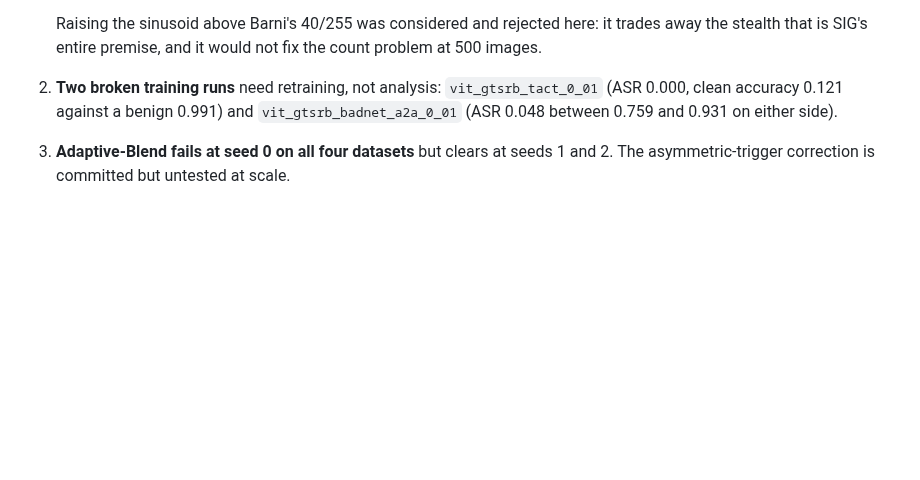
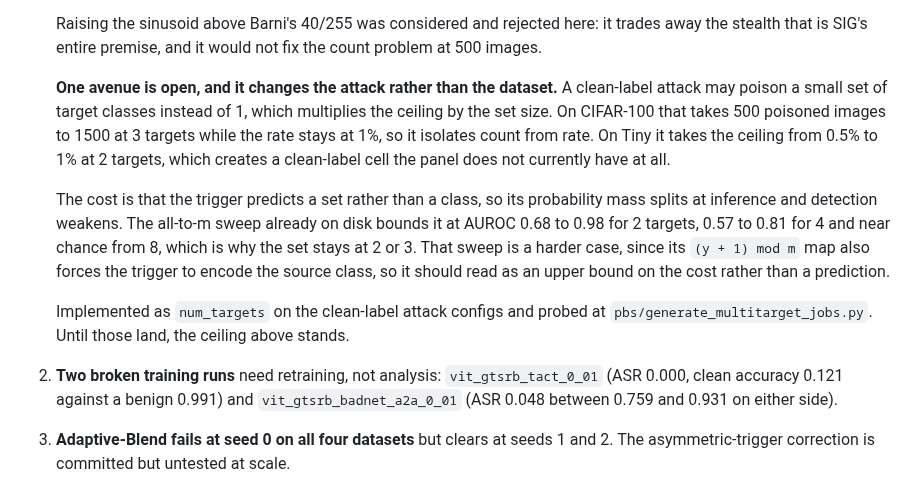
Before and after one commit to PjotrVr/psbd-transformer, a Markdown page: docs/status-2026-09-09.md, the part around the change. GitHub-like rendering; blank space fills up the shorter version.

Commit message:
docs: record the multi-target clean-label avenue against the SIG ceiling
The ceiling stands as stated for a single target, and no dataset choice moves it.
Widening the target set changes the attack instead, which is a different lever
and the only one left. Records what it buys, what it costs, and that the
all-to-m sweep bounds the cost rather than predicting it.

Numbers: not-applicable

```diff
--- a/docs/status-2026-09-09.md
+++ b/docs/status-2026-09-09.md
@@ -183,6 +183,23 @@ returns, with cells that mean what they say, once the adversarial runs land and
    Raising the sinusoid above Barni's 40/255 was considered and rejected here: it trades
    away the stealth that is SIG's entire premise, and it would not fix the count problem
    at 500 images.
+
+   **One avenue is open, and it changes the attack rather than the dataset.** A
+   clean-label attack may poison a small set of target classes instead of 1, which
+   multiplies the ceiling by the set size. On CIFAR-100 that takes 500 poisoned images to
+   1500 at 3 targets while the rate stays at 1%, so it isolates count from rate. On Tiny
+   it takes the ceiling from 0.5% to 1% at 2 targets, which creates a clean-label cell
+   the panel does not currently have at all.
+
+   The cost is that the trigger predicts a set rather than a class, so its probability
+   mass splits at inference and detection weakens. The all-to-m sweep already on disk
+   bounds it at AUROC 0.68 to 0.98 for 2 targets, 0.57 to 0.81 for 4 and near chance from
+   8, which is why the set stays at 2 or 3. That sweep is a harder case, since its
+   `(y + 1) mod m` map also forces the trigger to encode the source class, so it should
+   read as an upper bound on the cost rather than a prediction.
+
+   Implemented as `num_targets` on the clean-label attack configs and probed at
+   `pbs/generate_multitarget_jobs.py`. Until those land, the ceiling above stands.
 2. **Two broken training runs** need retraining, not analysis: `vit_gtsrb_tact_0_01`
    (ASR 0.000, clean accuracy 0.121 against a benign 0.991) and
    `vit_gtsrb_badnet_a2a_0_01` (ASR 0.048 between 0.759 and 0.931 on either side).
```
